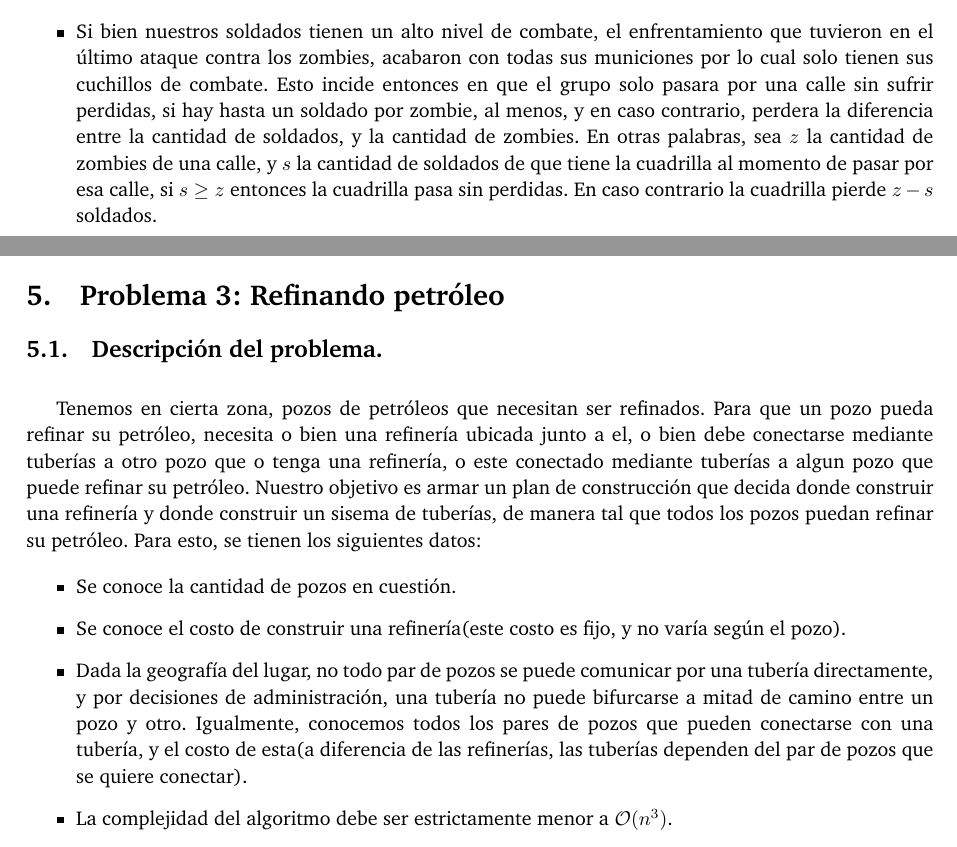
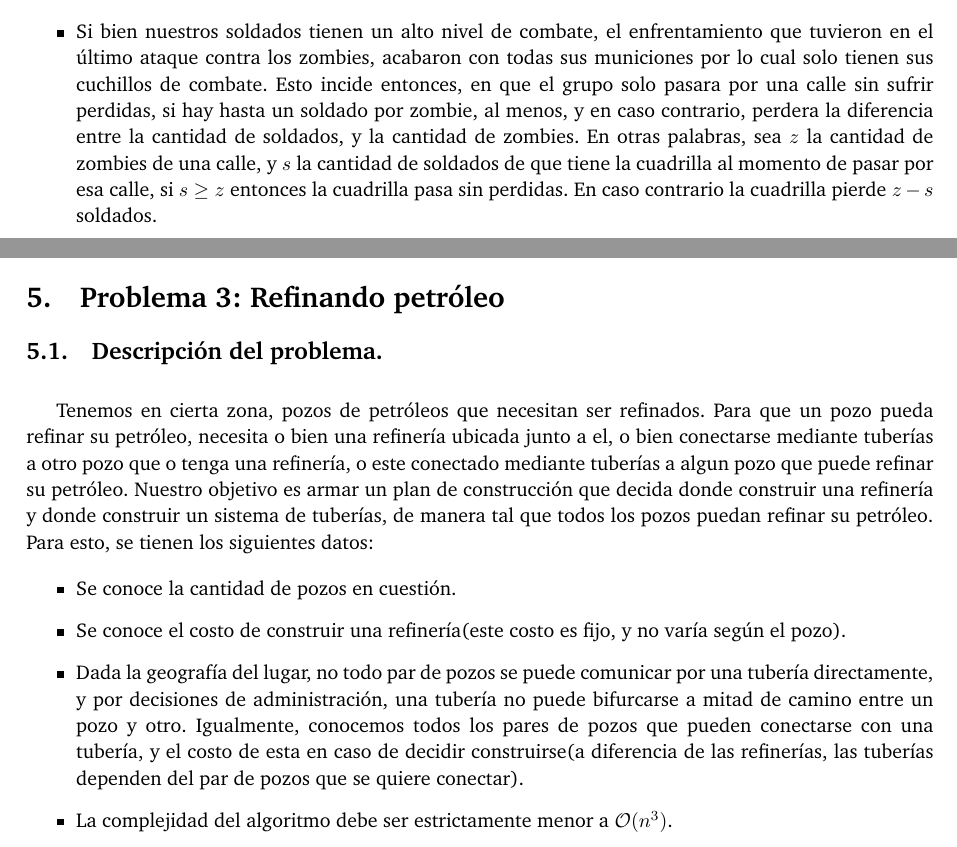
Before and after one commit to giselabelen/algo3, a LaTeX document (TP2/informe/informe.tex, which reads TP2/informe/problema2.tex, TP2/informe/problema3.tex): two parts of pages 6 and 7 of 9, joined at a grey line, cut so that both start at the same text. Compiled offline with pdfLaTeX; a LaTeX package or settings file that is missing is left out.

Commit message:
pequeñas boludeces de ortografía y sintaxis(no tenerle fe a esta ultima), y borrado de cosas que no deberia haber subido(no es porno(ojala fuera porno), sino . aux y esas cosas)

```diff
--- a/TP2/informe/problema2.tex
+++ b/TP2/informe/problema2.tex
@@ -11,7 +11,7 @@ En una de las últimas ciudades tomadas por la amenaza Z, se encuentra un cient
 	\item Se conoce la cantidad de soldados que el científico tiene a su disposición.
 	\item Si todos los soldados perecen, el científico no tiene posibilidad de sobrevivir por si mismo(o sea, no puedo llegar al bunker con 0 soldados).
 	\item Se sabe la cantidad de zombies ubicados en cada calle.
-	\item Si bien nuestros soldados tienen un alto nivel de combate, el enfrentamiento que tuvieron en el último ataque contra los zombies, acabaron con todas sus municiones por lo cual solo tienen sus cuchillos de combate. Esto incide entonces en que el grupo solo pasara por una calle sin sufrir perdidas, si hay hasta un soldado por zombie, al menos, y en caso contrario, perdera la diferencia entre la cantidad de soldados, y la cantidad de zombies. En otras palabras, sea $z$ la cantidad de zombies de una calle, y $s$ la cantidad de soldados de que tiene la cuadrilla al momento de pasar por esa calle, si $s \geq z$ entonces la cuadrilla pasa sin perdidas. En caso contrario la cuadrilla pierde $z - s$ soldados.
+	\item Si bien nuestros soldados tienen un alto nivel de combate, el enfrentamiento que tuvieron en el último ataque contra los zombies, acabaron con todas sus municiones por lo cual solo tienen sus cuchillos de combate. Esto incide entonces, en que el grupo solo pasara por una calle sin sufrir perdidas, si hay hasta un soldado por zombie, al menos, y en caso contrario, perdera la diferencia entre la cantidad de soldados, y la cantidad de zombies. En otras palabras, sea $z$ la cantidad de zombies de una calle, y $s$ la cantidad de soldados de que tiene la cuadrilla al momento de pasar por esa calle, si $s \geq z$ entonces la cuadrilla pasa sin perdidas. En caso contrario la cuadrilla pierde $z - s$ soldados.
 	\item Puede no existir un camino que asegure la supervivencia del científico.
 	\item La complejidad del algoritmo pedido es de $\mathcal{O}(s \cdot n \cdot m)$.
 
--- a/TP2/informe/problema3.tex
+++ b/TP2/informe/problema3.tex
@@ -2,13 +2,13 @@
 
 \vspace*{0.3cm}
 
-Tenemos en cierta zona, pozos de petróleos que necesitan ser refinados. Para que un pozo pueda refinar su petróleo, necesita o bien una refinería ubicada junto a el, o bien debe conectarse mediante tuberías a otro pozo que o tenga una refinería, o este conectado mediante tuberías a algun pozo que puede refinar su petróleo. Nuestro objetivo es armar un plan de construcción que decida donde construir una refinería y donde construir un sisema de tuberías, de manera tal que todos los pozos puedan refinar su petróleo. Para esto, se tienen los siguientes datos:
+Tenemos en cierta zona, pozos de petróleos que necesitan ser refinados. Para que un pozo pueda refinar su petróleo, necesita o bien una refinería ubicada junto a el, o bien conectarse mediante tuberías a otro pozo que o tenga una refinería, o este conectado mediante tuberías a algun pozo que puede refinar su petróleo. Nuestro objetivo es armar un plan de construcción que decida donde construir una refinería y donde construir un sistema de tuberías, de manera tal que todos los pozos puedan refinar su petróleo. Para esto, se tienen los siguientes datos:
 
 \begin{itemize}
 
 	\item Se conoce la cantidad de pozos en cuestión.
 	\item Se conoce el costo de construir una refinería(este costo es fijo, y no varía según el pozo).
-	\item Dada la geografía del lugar, no todo par de pozos se puede comunicar por una tubería directamente, y por decisiones de administración, una tubería no puede bifurcarse a mitad de camino entre un pozo y otro. Igualmente, conocemos todos los pares de pozos que pueden conectarse con una tubería, y el costo de esta(a diferencia de las refinerías, las tuberías dependen del par de pozos que se quiere conectar).
+	\item Dada la geografía del lugar, no todo par de pozos se puede comunicar por una tubería directamente, y por decisiones de administración, una tubería no puede bifurcarse a mitad de camino entre un pozo y otro. Igualmente, conocemos todos los pares de pozos que pueden conectarse con una tubería, y el costo de esta en caso de decidir construirse(a diferencia de las refinerías, las tuberías dependen del par de pozos que se quiere conectar).
 	\item La complejidad del algoritmo debe ser estrictamente menor a $\mathcal{O}(n^3)$.
 
 
```
Also changed, not shown: TP2/informe/informe.pdf, 6 other files.
